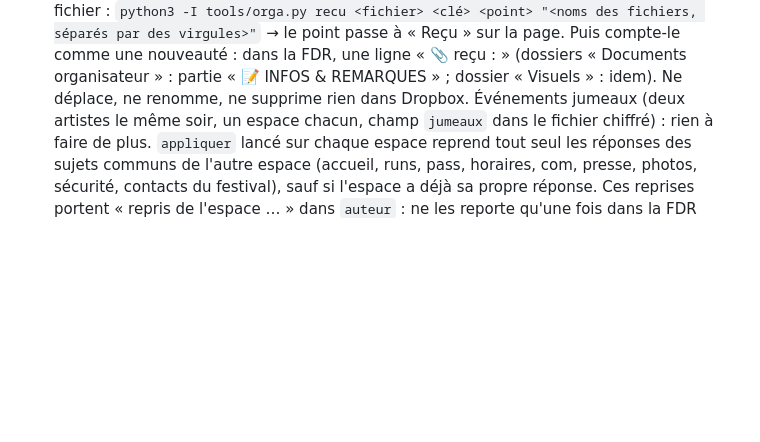
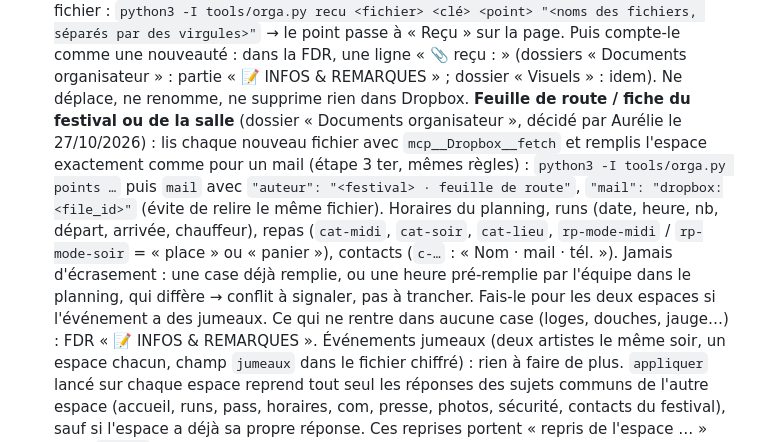
Before and after one commit to 10doigtsencavale-jpg/ORGA, a Markdown page: tools/SYNC.md, the part around the change. Rendered like a GitHub page; blank space fills up the shorter version.

Commit message:
Synchro : lire les feuilles de route déposées par les festivals et remplir l'espace
Co-Authored-By: Claude Opus 5.5 <noreply@anthropic.com>
Claude-Session: https://claude.ai/code/session_01XaUHx4URP84RVoTs6NucP4

```diff
--- a/tools/SYNC.md
+++ b/tools/SYNC.md
@@ -33,6 +33,13 @@ Utilisatrice : Aurélie (dys) → messages très courts, en français.
    `python3 -I tools/orga.py recu <fichier> <clé> <point> "<noms des fichiers, séparés par des virgules>"` → le point passe à « Reçu » sur la page.
    Puis compte-le comme une nouveauté : dans la FDR, une ligne « 📎 <titre> reçu : <noms> » (dossiers « Documents organisateur » :
    partie « 📝 INFOS & REMARQUES » ; dossier « Visuels » : idem). Ne déplace, ne renomme, ne supprime rien dans Dropbox.
+   **Feuille de route / fiche du festival ou de la salle** (dossier « Documents organisateur », décidé par Aurélie le 27/10/2026) :
+   lis chaque nouveau fichier avec `mcp__Dropbox__fetch` et remplis l'espace exactement comme pour un mail (étape 3 ter, mêmes règles) :
+   `python3 -I tools/orga.py points …` puis `mail` avec `"auteur": "<festival> · feuille de route"`, `"mail": "dropbox:<file_id>"` (évite de relire le même fichier).
+   Horaires du planning, runs (date, heure, nb, départ, arrivée, chauffeur), repas (`cat-midi`, `cat-soir`, `cat-lieu`,
+   `rp-mode-midi` / `rp-mode-soir` = « place » ou « panier »), contacts (`c-…` : « Nom · mail · tél. »).
+   Jamais d'écrasement : une case déjà remplie, ou une heure pré-remplie par l'équipe dans le planning, qui diffère → conflit à signaler, pas à trancher.
+   Fais-le pour les deux espaces si l'événement a des jumeaux. Ce qui ne rentre dans aucune case (loges, douches, jauge…) : FDR « 📝 INFOS & REMARQUES ».
    Événements jumeaux (deux artistes le même soir, un espace chacun, champ `jumeaux` dans le fichier chiffré) : rien à faire de plus.
    `appliquer` lancé sur chaque espace reprend tout seul les réponses des sujets communs de l'autre espace (accueil, runs, pass, horaires, com, presse, photos, sécurité, contacts du festival),
    sauf si l'espace a déjà sa propre réponse. Ces reprises portent « repris de l'espace … » dans `auteur` : ne les reporte qu'une fois dans la FDR (même fiche FDR pour les deux espaces).
```
